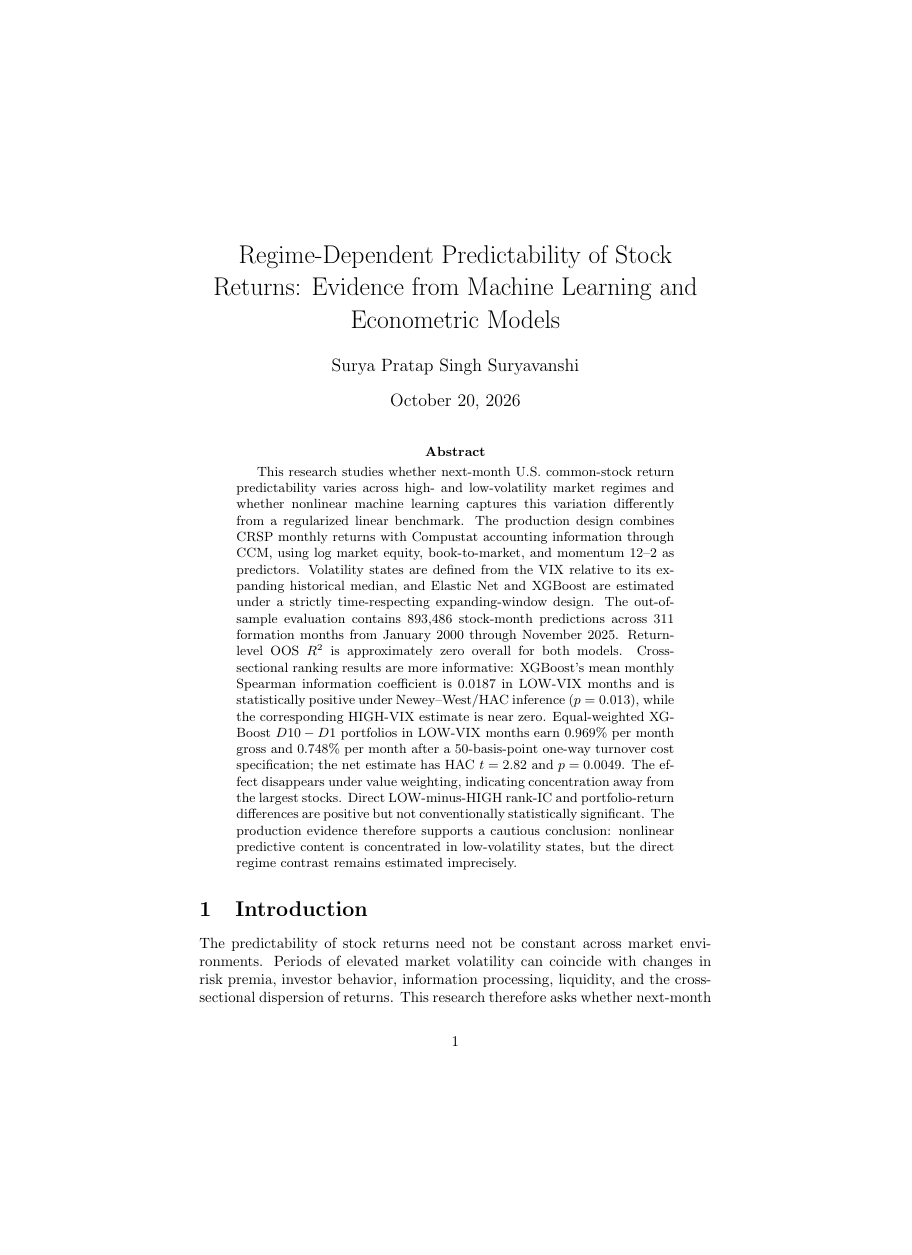
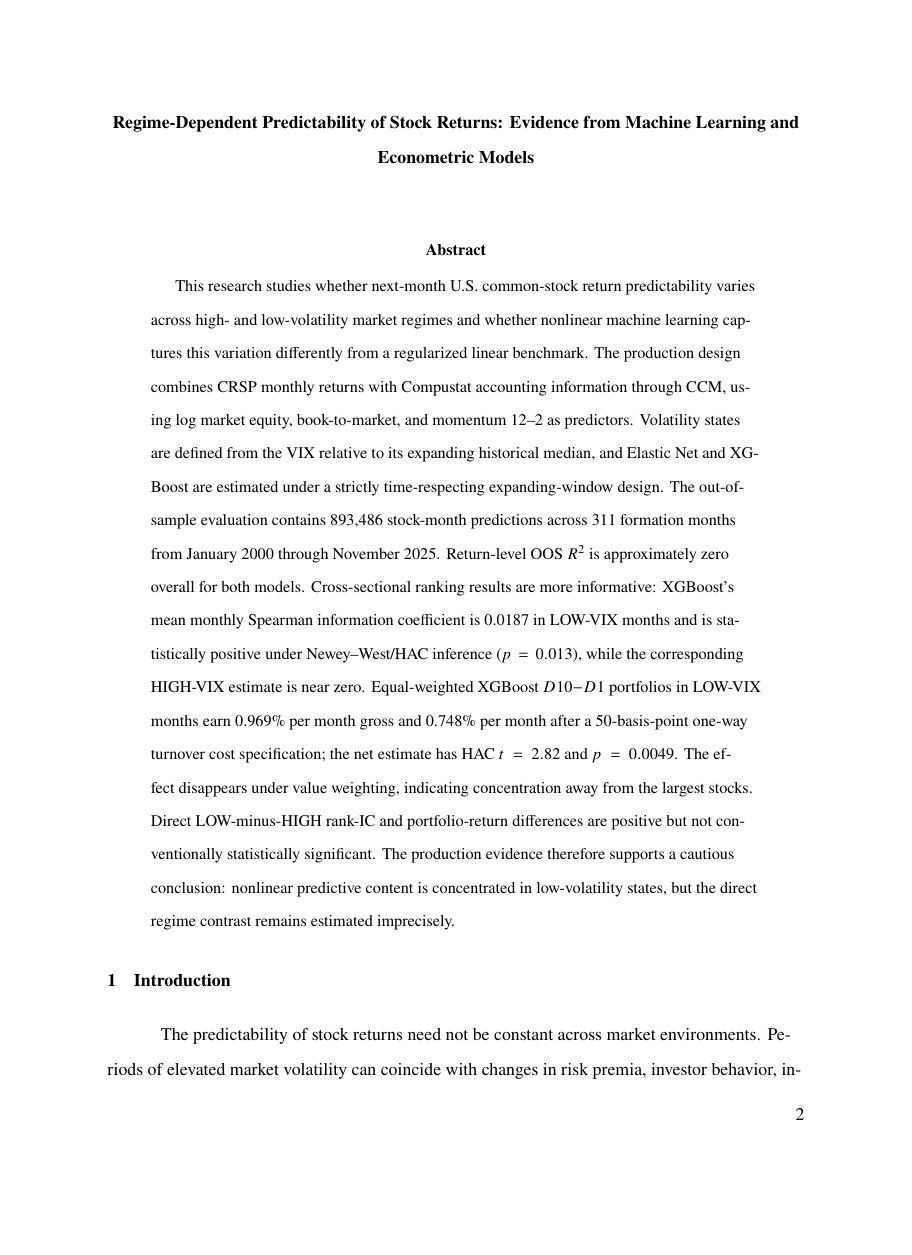
Before and after one commit to Hello-Surya/regime-stock-return-predictability, a LaTeX paper (paper/main.tex): page 1 of 30 before the commit and page 2 of 43 after it, the shorter picture padded with empty space. Compiled offline with pdfLaTeX.

Commit message:
Match Georgia College economics paper style in LaTeX main template

```diff
--- a/paper/main.tex
+++ b/paper/main.tex
@@ -1,6 +1,92 @@
-\documentclass{article}
+\documentclass[12pt,letterpaper]{article}
+
+% Georgia College Economics, "Style Guide for Papers" (user-supplied).
+% Page setup: US Letter, one-inch margins, double-spaced ragged-right
+% Times-family 12pt body text; tables/figures use 11pt.
+\usepackage[margin=1in]{geometry}
+\usepackage{iftex}
+\ifPDFTeX
+  % pdfLaTeX cannot embed system Times New Roman directly; NewTX is
+  % metrically compatible. Use XeLaTeX for the exact system font.
+  \usepackage{newtxtext}
+  \usepackage{newtxmath}
+\else
+  \usepackage{fontspec}
+  \IfFontExistsTF{Times New Roman}
+    {\setmainfont{Times New Roman}}
+    {\IfFontExistsTF{Tinos}{\setmainfont{Tinos}}{\setmainfont{Latin Modern Roman}}}
+  \usepackage{unicode-math}
+  \IfFontExistsTF{STIX Math}
+    {\setmathfont{STIX Math}}
+    {\setmathfont{Latin Modern Math}}
+\fi
+\usepackage{amsmath}
+\usepackage{setspace}
+\usepackage{ragged2e}
+\usepackage{indentfirst}
+\usepackage{fancyhdr}
+\usepackage{titlesec}
+\usepackage{caption}
+\usepackage[authoryear,round]{natbib}
+\usepackage{etoolbox}
+
+% Paragraph indents persist even though the right margin is ragged.
+\RaggedRight
+\setlength{\parindent}{0.5in}
+\setlength{\parskip}{0pt}
 \setlength{\emergencystretch}{3em}
-\title{Regime-Dependent Predictability of Stock Returns: Evidence from Machine Learning and Econometric Models}
-\author{Surya Pratap Singh Suryavanshi}
+\doublespacing
+
+% Make section headings conform to the paper's 12-point typography.
+\titleformat{\section}{\normalfont\bfseries\fontsize{12}{14}\selectfont}
+  {\thesection}{1em}{}
+\titleformat{\subsection}{\normalfont\bfseries\fontsize{12}{14}\selectfont}
+  {\thesubsection}{1em}{}
+\titleformat{\subsubsection}{\normalfont\bfseries\fontsize{12}{14}\selectfont}
+  {\thesubsubsection}{1em}{}
+
+% Bottom-right page numbers; title page deliberately has none.
+\pagestyle{fancy}
+\fancyhf{}
+\renewcommand{\headrulewidth}{0pt}
+\fancyfoot[R]{\normalfont\normalsize\thepage}
+\setlength{\headheight}{14pt}
+
+% Keep floats readable: 11pt (the \small size for a 12pt document).
+% Narrow column padding preserves text size in dense econometric tables.
+\AtBeginEnvironment{table}{%
+  \small\singlespacing
+  \setlength{\tabcolsep}{2pt}%
+  \renewcommand{\arraystretch}{1.2}%
+}
+\AtBeginEnvironment{figure}{\small\singlespacing}
+\captionsetup{font=small,labelfont=bf,labelsep=period,
+  justification=raggedright,singlelinecheck=false,skip=11pt}
+\captionsetup[table]{position=top}
+\captionsetup[figure]{position=bottom}
+
+% Equations receive centered displays and bold numbers at the right margin.
+\makeatletter
+\renewcommand{\tagform@}[1]{%
+  \maketag@@@{\bfseries(\ignorespaces#1\unskip\@@italiccorr)}%
+}
+\makeatother
+
+% Author-year citations and an alphabetical, unnumbered, single-spaced
+% bibliography with hanging indents, on a new numbered page.
+\bibpunct{(}{)}{;}{a}{,}{,}
+\renewcommand{\refname}{Bibliography}
+\renewcommand{\bibfont}{\normalsize}
+\setlength{\bibhang}{0.5in}
+
+% Title-page metadata: fill these in if this research paper is being
+% submitted for a course. Empty fields are intentionally omitted.
+\newcommand{\PaperTitle}{Regime-Dependent Predictability of Stock Returns: Evidence from Machine Learning and Econometric Models}
+\newcommand{\PaperAuthor}{Surya Pratap Singh Suryavanshi}
+\newcommand{\PaperCourse}{}
+\newcommand{\PaperSchedule}{}
+\newcommand{\PaperProfessor}{}
+\newcommand{\PaperDate}{\today}
+\newcommand{\PaperDraftLabel}{} % E.g., First Draft
+
 \begin{document}
-\maketitle
@@ -7,3 +110,9 @@
+\setcounter{page}{2}
+\begin{center}
+  \bfseries\PaperTitle
+\end{center}
+\vspace{\baselineskip}
+
 \input{sections/00_abstract}
 \input{sections/01_introduction}
 \input{sections/01b_related_literature}
```
Also changed, not shown: paper/main.tex (26 more changed lines).
